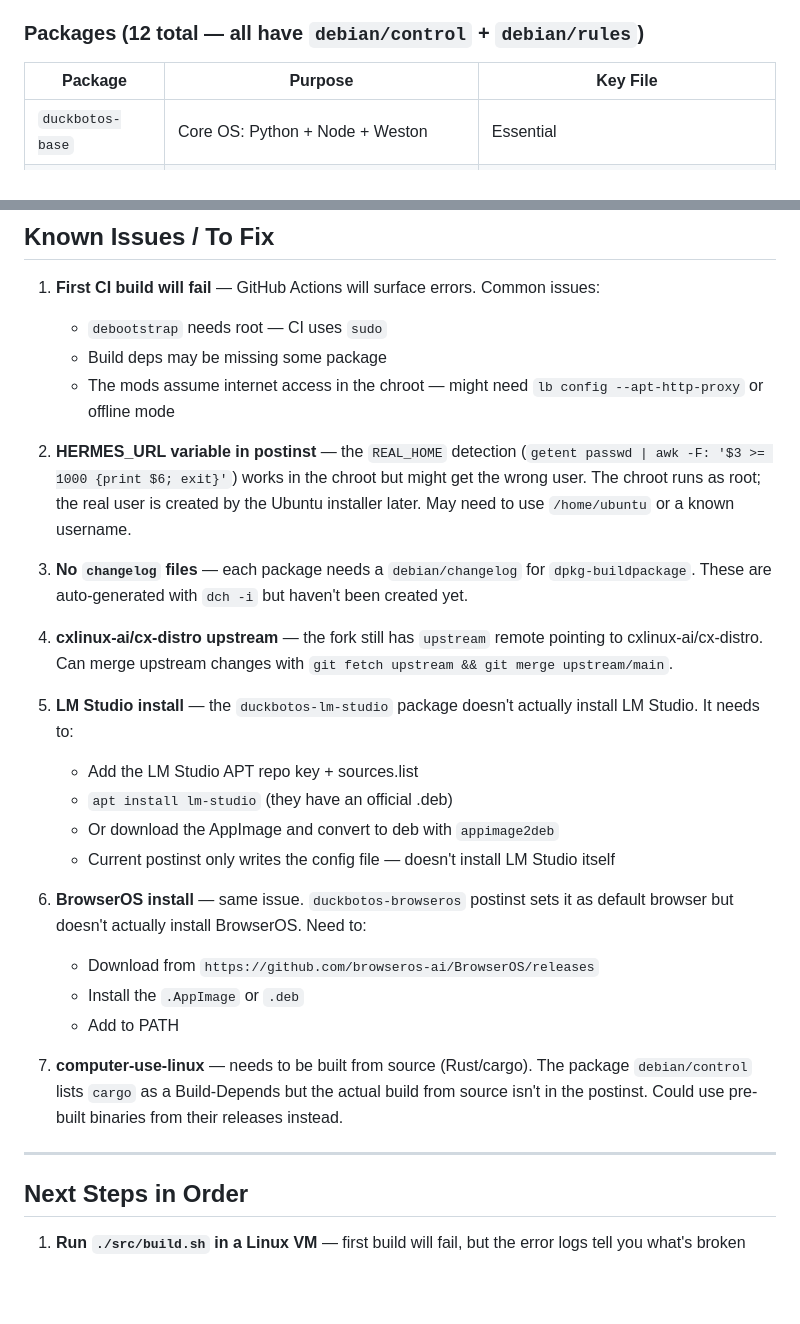
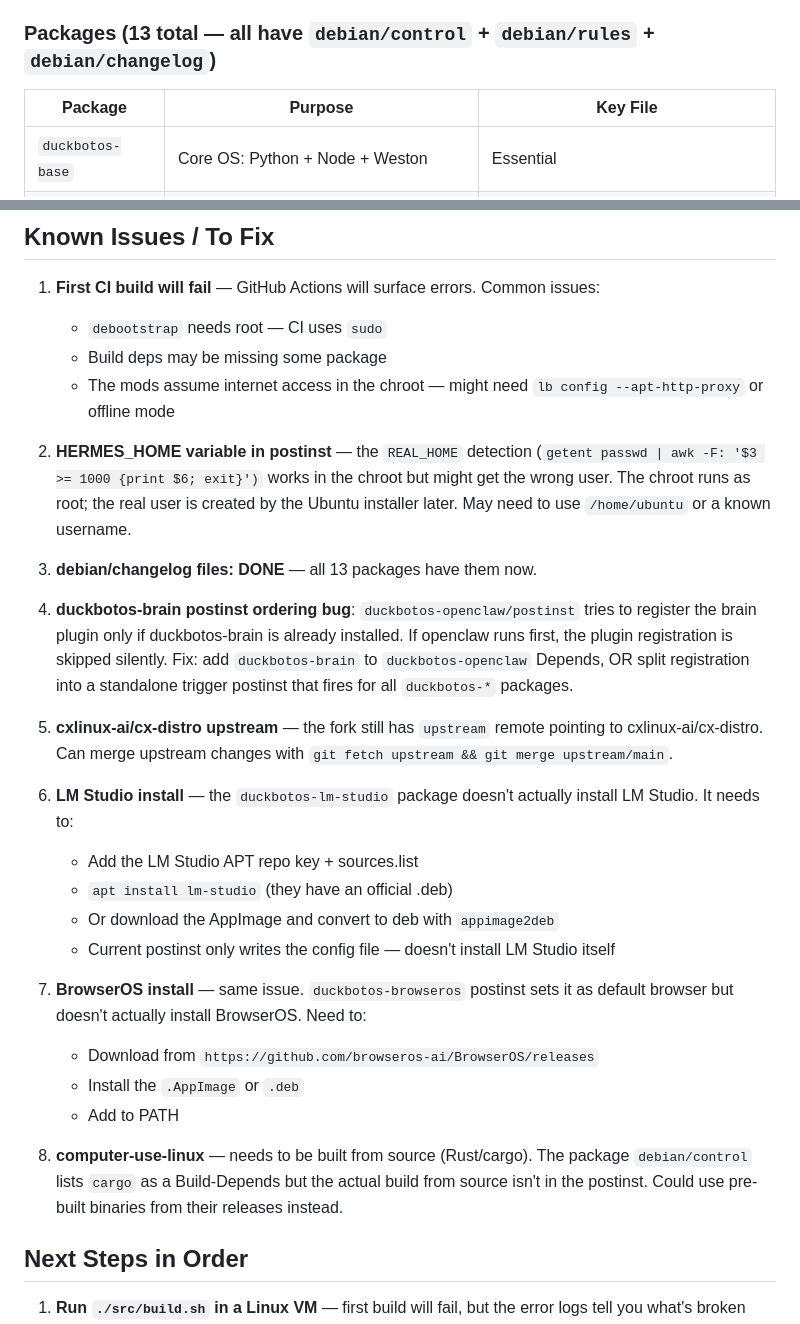
Before and after one commit to Franzferdinan51/DuckBotOS, a Markdown page: HANDOFF.md, 2 parts joined by grey strips. Drawn GitHub-style; blank space fills up the shorter version.

Commit message:
HANDOFF.md: changelogs marked done, brain plugin ordering bug documented, all issues re-ordered

```diff
--- a/HANDOFF.md
+++ b/HANDOFF.md
@@ -57,7 +57,7 @@ sudo apt update && sudo apt install -y \
 - `cx-distro/src/mods/50-duckbotos-meta-mod/install.sh` — reads DUCKBOTOS_MODE, selects packages
 - `cx-distro/src/mods/51-duckbotos-install-mod/install.sh` — clones fork, builds packages, installs by mode
 
-### Packages (12 total — all have `debian/control` + `debian/rules`)
+### Packages (13 total — all have `debian/control` + `debian/rules` + `debian/changelog`)
 | Package | Purpose | Key File |
 |---------|---------|----------|
 | `duckbotos-base` | Core OS: Python + Node + Weston | Essential |
@@ -100,26 +100,27 @@ duckbotos-kiosk-launch.sh:
    - Build deps may be missing some package
    - The mods assume internet access in the chroot — might need `lb config --apt-http-proxy` or offline mode
 
-2. **HERMES_URL variable in postinst** — the `REAL_HOME` detection (`getent passwd | awk -F: '$3 >= 1000 {print $6; exit}'`) works in the chroot but might get the wrong user. The chroot runs as root; the real user is created by the Ubuntu installer later. May need to use `/home/ubuntu` or a known username.
+2. **HERMES_HOME variable in postinst** — the `REAL_HOME` detection (`getent passwd | awk -F: '$3 >= 1000 {print $6; exit}')` works in the chroot but might get the wrong user. The chroot runs as root; the real user is created by the Ubuntu installer later. May need to use `/home/ubuntu` or a known username.
 
-3. **No `changelog` files** — each package needs a `debian/changelog` for `dpkg-buildpackage`. These are auto-generated with `dch -i` but haven't been created yet.
+3. **debian/changelog files: DONE** — all 13 packages have them now.
 
-4. **cxlinux-ai/cx-distro upstream** — the fork still has `upstream` remote pointing to cxlinux-ai/cx-distro. Can merge upstream changes with `git fetch upstream && git merge upstream/main`.
+4. **duckbotos-brain postinst ordering bug**: `duckbotos-openclaw/postinst` tries to register the brain plugin only if duckbotos-brain is already installed. If openclaw runs first, the plugin registration is skipped silently. Fix: add `duckbotos-brain` to `duckbotos-openclaw` Depends, OR split registration into a standalone trigger postinst that fires for all `duckbotos-*` packages.
 
-5. **LM Studio install** — the `duckbotos-lm-studio` package doesn't actually install LM Studio. It needs to:
+5. **cxlinux-ai/cx-distro upstream** — the fork still has `upstream` remote pointing to cxlinux-ai/cx-distro. Can merge upstream changes with `git fetch upstream && git merge upstream/main`.
+
+6. **LM Studio install** — the `duckbotos-lm-studio` package doesn't actually install LM Studio. It needs to:
    - Add the LM Studio APT repo key + sources.list
    - `apt install lm-studio` (they have an official .deb)
    - Or download the AppImage and convert to deb with `appimage2deb`
    - Current postinst only writes the config file — doesn't install LM Studio itself
 
-6. **BrowserOS install** — same issue. `duckbotos-browseros` postinst sets it as default browser but doesn't actually install BrowserOS. Need to:
+7. **BrowserOS install** — same issue. `duckbotos-browseros` postinst sets it as default browser but doesn't actually install BrowserOS. Need to:
    - Download from `https://github.com/browseros-ai/BrowserOS/releases`
    - Install the `.AppImage` or `.deb`
    - Add to PATH
 
-7. **computer-use-linux** — needs to be built from source (Rust/cargo). The package `debian/control` lists `cargo` as a Build-Depends but the actual build from source isn't in the postinst. Could use pre-built binaries from their releases instead.
+8. **computer-use-linux** — needs to be built from source (Rust/cargo). The package `debian/control` lists `cargo` as a Build-Depends but the actual build from source isn't in the postinst. Could use pre-built binaries from their releases instead.
 
----
 
 ## Next Steps in Order
 
```
